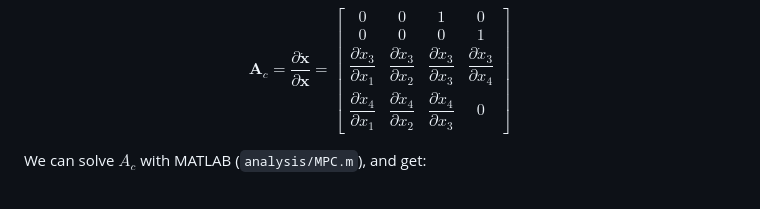
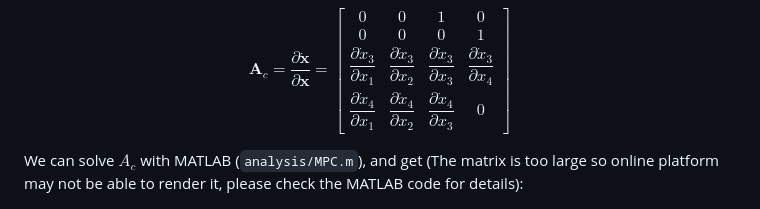
Before and after one commit to gaoshenghan1130/Python_Simu4Unicycle, a Markdown page: Derivation/Lat/mpcrelated.md, the part around one of its changes. Drawn GitHub-style.

```diff
--- a/Derivation/Lat/mpcrelated.md
+++ b/Derivation/Lat/mpcrelated.md
@@ -87,7 +87,7 @@ $$
 \end{bmatrix}
 $$
 
-We can solve $A_c$ with MATLAB (`analysis/MPC.m`), and get:
+We can solve $A_c$ with MATLAB (`analysis/MPC.m`), and get (The matrix is too large so online platform may not be able to render it, please check the MATLAB code for details):
 
 $$
 \left(\begin{bmatrix}{cccc} 0 & 0 & 1 & 0\\
```
Also changed, not shown: other parts of Derivation/Lat/mpcrelated.md (+5 -1 lines).
